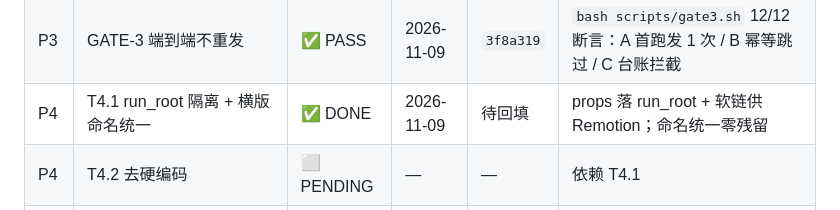
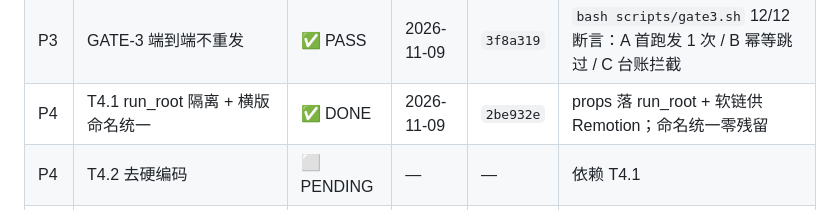
Before and after one commit to JX0829/autocontent-pipeline, a Markdown page: spec_enhancement.md, the part around the change. Drawn GitHub-style.

Commit message:
docs(spec): 回填 T4.1 commit 2be932e 至进度快照

```diff
--- a/spec_enhancement.md
+++ b/spec_enhancement.md
@@ -234,7 +234,7 @@
 | P3 | T3.3 废弃 resend 脚本 | ✅ DONE | 2026-11-09 | `cef5e4b` | 无 resend_*.py；归档区 6 个 .py |
 | P3 | T3.4 定时任务去模型依赖 | ✅ DONE | 2026-11-09 | `cef5e4b` | 7 job 全 pinned/script-only；2 个断流 job 已修 |
 | P3 | GATE-3 端到端不重发 | ✅ PASS | 2026-11-09 | `3f8a319` | `bash scripts/gate3.sh` 12/12 断言：A 首跑发 1 次 / B 幂等跳过 / C 台账拦截 | QA#7#10#12 |
-| P4 | T4.1 run_root 隔离 + 横版命名统一 | ✅ DONE | 2026-11-09 | 待回填 | props 落 run_root + 软链供 Remotion；命名统一零残留 |
+| P4 | T4.1 run_root 隔离 + 横版命名统一 | ✅ DONE | 2026-11-09 | `2be932e` | props 落 run_root + 软链供 Remotion；命名统一零残留 |
 | P4 | T4.2 去硬编码 | ⬜ PENDING | — | — | 依赖 T4.1 |
 | P4 | T4.3 状态机归位 | ⬜ PENDING | — | — | 依赖 T4.2 |
 | P4 | T4.4 横屏出厂治理 | ⬜ PENDING | — | — | QA#6#7，二次复发项 |
```
